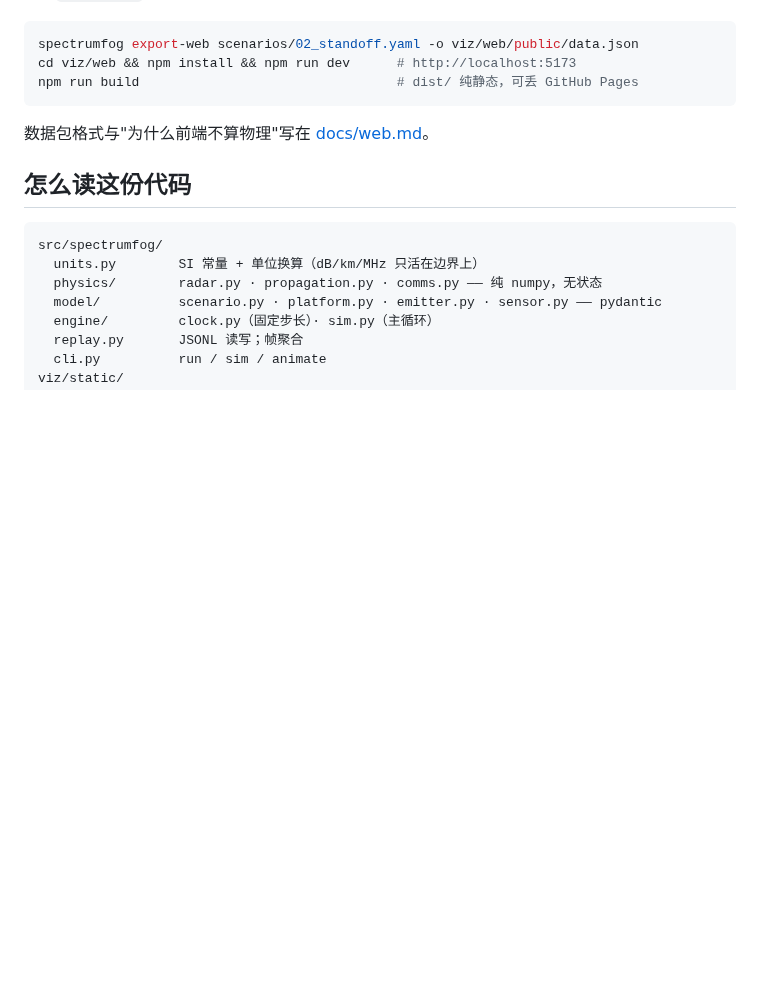
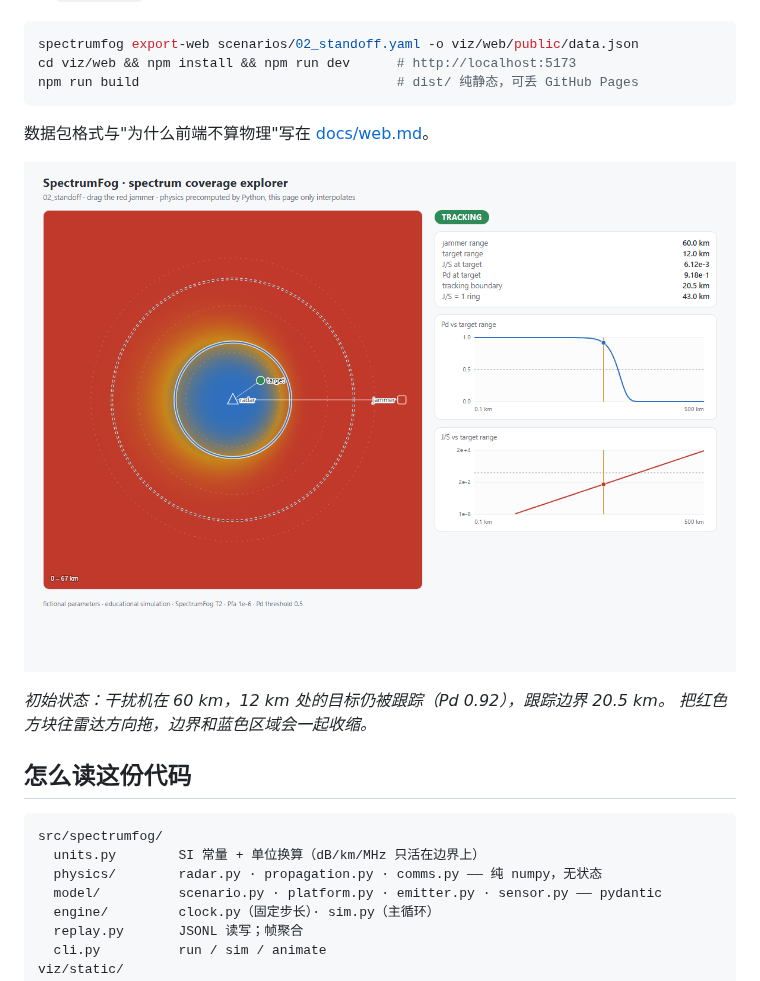
Before and after one commit to haohaohao-cell/spectrumfog, a Markdown page: README.md, the part around the change. Rendered like a GitHub page; pictures changed too: docs/images/web_explorer.png (added); blank space fills up the shorter version.

````diff
--- a/README.md
+++ b/README.md
@@ -63,6 +63,11 @@ npm run build                                 # dist/ 纯静态，可丢 GitHub
 
 数据包格式与"为什么前端不算物理"写在 [docs/web.md](docs/web.md)。
 
+![Web 交互界面](docs/images/web_explorer.png)
+
+*初始状态：干扰机在 60 km，12 km 处的目标仍被跟踪（Pd 0.92），跟踪边界 20.5 km。
+把红色方块往雷达方向拖，边界和蓝色区域会一起收缩。*
+
 ## 怎么读这份代码
 
 ```
````
Also changed, not shown: docs/web.md (+14 -3 lines), 4 other files.
